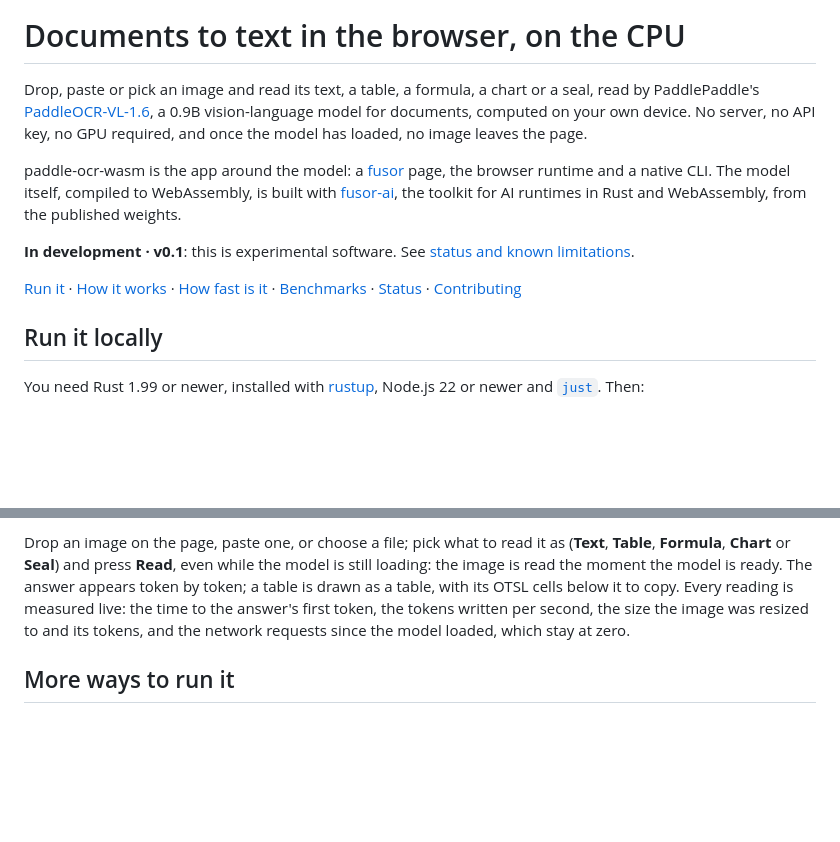
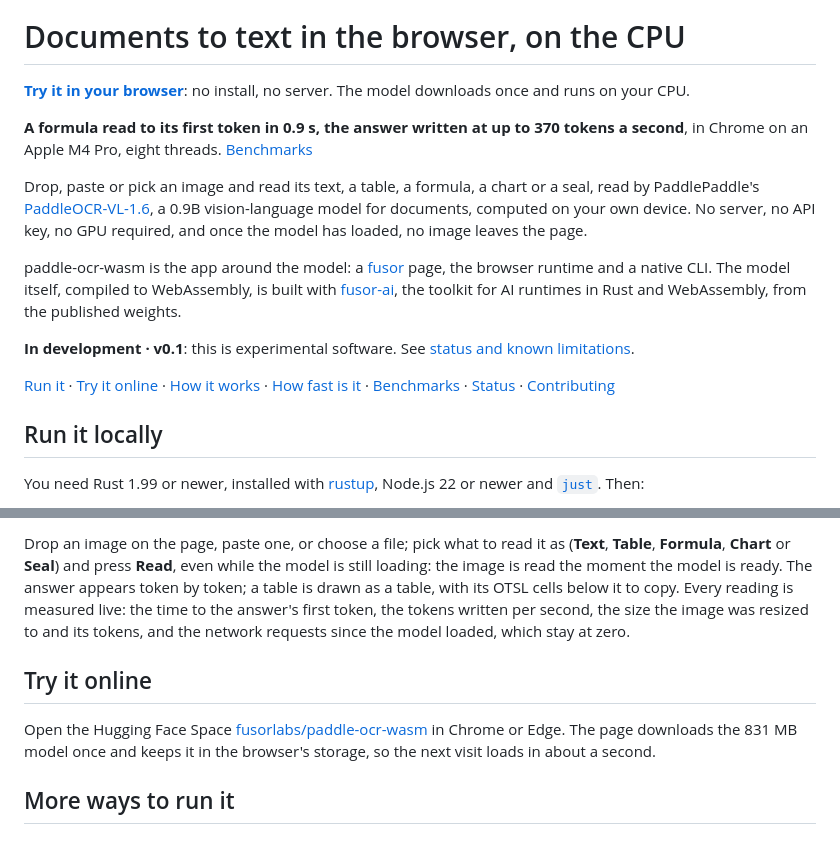
Before and after one commit to fusor-rs/paddle-ocr-wasm, a Markdown page: README.md, 2 parts joined by grey strips. Rendered like a GitHub page; blank space fills up the shorter version.

Commit message:
Lead the README with the Space and the headline number, and add Try it online
Co-Authored-By: Claude Opus 5.5 <noreply@anthropic.com>

```diff
--- a/README.md
+++ b/README.md
@@ -7,13 +7,17 @@
 
 # Documents to text in the browser, on the CPU
 
+**[Try it in your browser](https://huggingface.co/spaces/fusorlabs/paddle-ocr-wasm)**: no install, no server. The model downloads once and runs on your CPU.
+
+**A formula read to its first token in 0.9 s, the answer written at up to 370 tokens a second**, in Chrome on an Apple M4 Pro, eight threads. [Benchmarks](benchmarks.md)
+
 Drop, paste or pick an image and read its text, a table, a formula, a chart or a seal, read by PaddlePaddle's [PaddleOCR-VL-1.6](https://huggingface.co/PaddlePaddle/PaddleOCR-VL-1.6), a 0.9B vision-language model for documents, computed on your own device. No server, no API key, no GPU required, and once the model has loaded, no image leaves the page.
 
 paddle-ocr-wasm is the app around the model: a [fusor](https://github.com/fusor-rs/fusor) page, the browser runtime and a native CLI. The model itself, compiled to WebAssembly, is built with [fusor-ai](https://github.com/fusor-rs/fusor-ai), the toolkit for AI runtimes in Rust and WebAssembly, from the published weights.
 
 **In development · v0.1**: this is experimental software. See [status and known limitations](#status-and-known-limitations).
 
-[Run it](#run-it-locally) · [How it works](#how-it-works) · [How fast is it](#how-fast-is-it) · [Benchmarks](benchmarks.md) · [Status](#status-and-known-limitations) · [Contributing](CONTRIBUTING.md)
+[Run it](#run-it-locally) · [Try it online](#try-it-online) · [How it works](#how-it-works) · [How fast is it](#how-fast-is-it) · [Benchmarks](benchmarks.md) · [Status](#status-and-known-limitations) · [Contributing](CONTRIBUTING.md)
 
 ## Run it locally
 
@@ -27,6 +31,10 @@ just ui
 and open the address it prints. That's all: `just ui` installs the pinned tools (the threads toolchain with rustup; wasm-bindgen, binaryen and the fusor CLI into `.tools/`), downloads the checkpoint at a pinned revision (1.9 GB, each file sha256-checked), compiles it into an 831 MB bundle, builds the four browser runtimes (a few minutes the first time, seconds after) and the page, and serves it on `http://localhost:8787` with the bundle beside it.
 
 Drop an image on the page, paste one, or choose a file; pick what to read it as (**Text**, **Table**, **Formula**, **Chart** or **Seal**) and press **Read**, even while the model is still loading: the image is read the moment the model is ready. The answer appears token by token; a table is drawn as a table, with its OTSL cells below it to copy. Every reading is measured live: the time to the answer's first token, the tokens written per second, the size the image was resized to and its tokens, and the network requests since the model loaded, which stay at zero.
+
+## Try it online
+
+Open the Hugging Face Space [fusorlabs/paddle-ocr-wasm](https://huggingface.co/spaces/fusorlabs/paddle-ocr-wasm) in Chrome or Edge. The page downloads the 831 MB model once and keeps it in the browser's storage, so the next visit loads in about a second.
 
 ## More ways to run it
 
```
